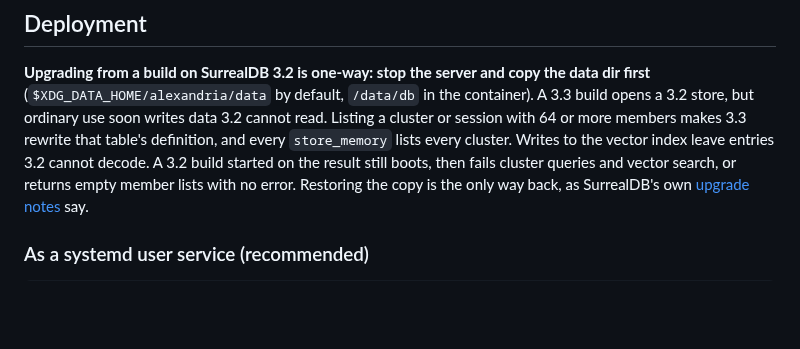
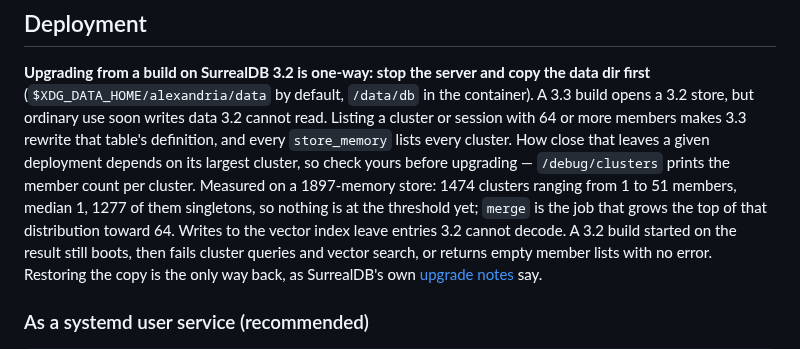
Before and after one commit to cebarks/alexandria, a Markdown page: README.md, the part around the change. Rendered like a GitHub page; blank space fills up the shorter version.

```diff
--- a/README.md
+++ b/README.md
@@ -206,7 +206,11 @@ especially when `host = "0.0.0.0"`.
 first** (`$XDG_DATA_HOME/alexandria/data` by default, `/data/db` in the container). A 3.3 build
 opens a 3.2 store, but ordinary use soon writes data 3.2 cannot read. Listing a cluster or session
 with 64 or more members makes 3.3 rewrite that table's definition, and every `store_memory` lists
-every cluster. Writes to the vector index leave entries 3.2 cannot decode. A 3.2 build started on
+every cluster. How close that leaves a given deployment depends on its largest cluster, so check
+yours before upgrading — `/debug/clusters` prints the member count per cluster. Measured on a
+1897-memory store: 1474 clusters ranging from 1 to 51 members, median 1, 1277 of them singletons,
+so nothing is at the threshold yet; `merge` is the job that grows the top of that distribution
+toward 64. Writes to the vector index leave entries 3.2 cannot decode. A 3.2 build started on
 the result still boots, then fails cluster queries and vector search, or returns empty member lists
 with no error. Restoring the copy is the only way back, as SurrealDB's own
 [upgrade notes](https://github.com/surrealdb/surrealdb/blob/v3.3.0/doc/UPGRADING.md) say.
```
Also changed, not shown: TODO-misc.md (+15 -0 lines).
